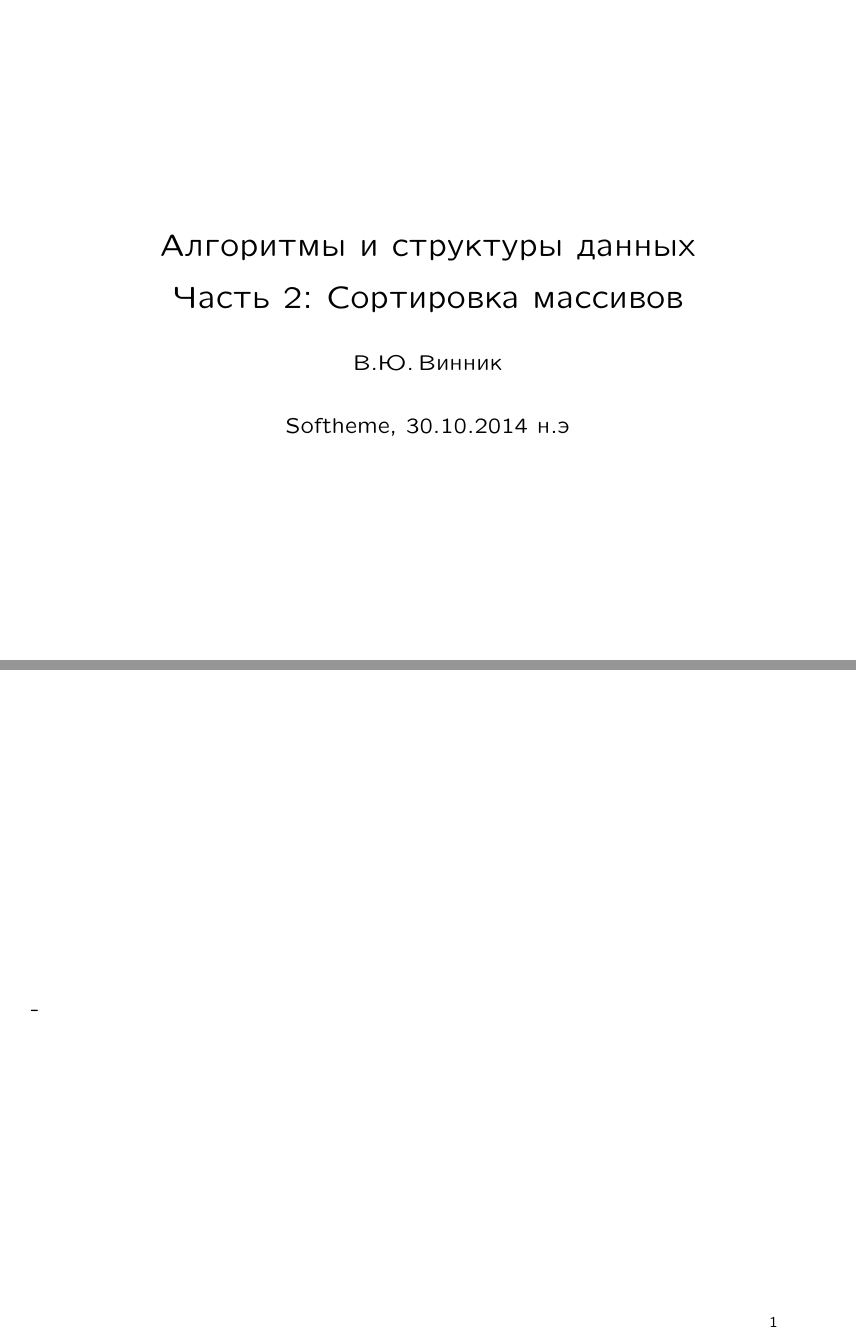
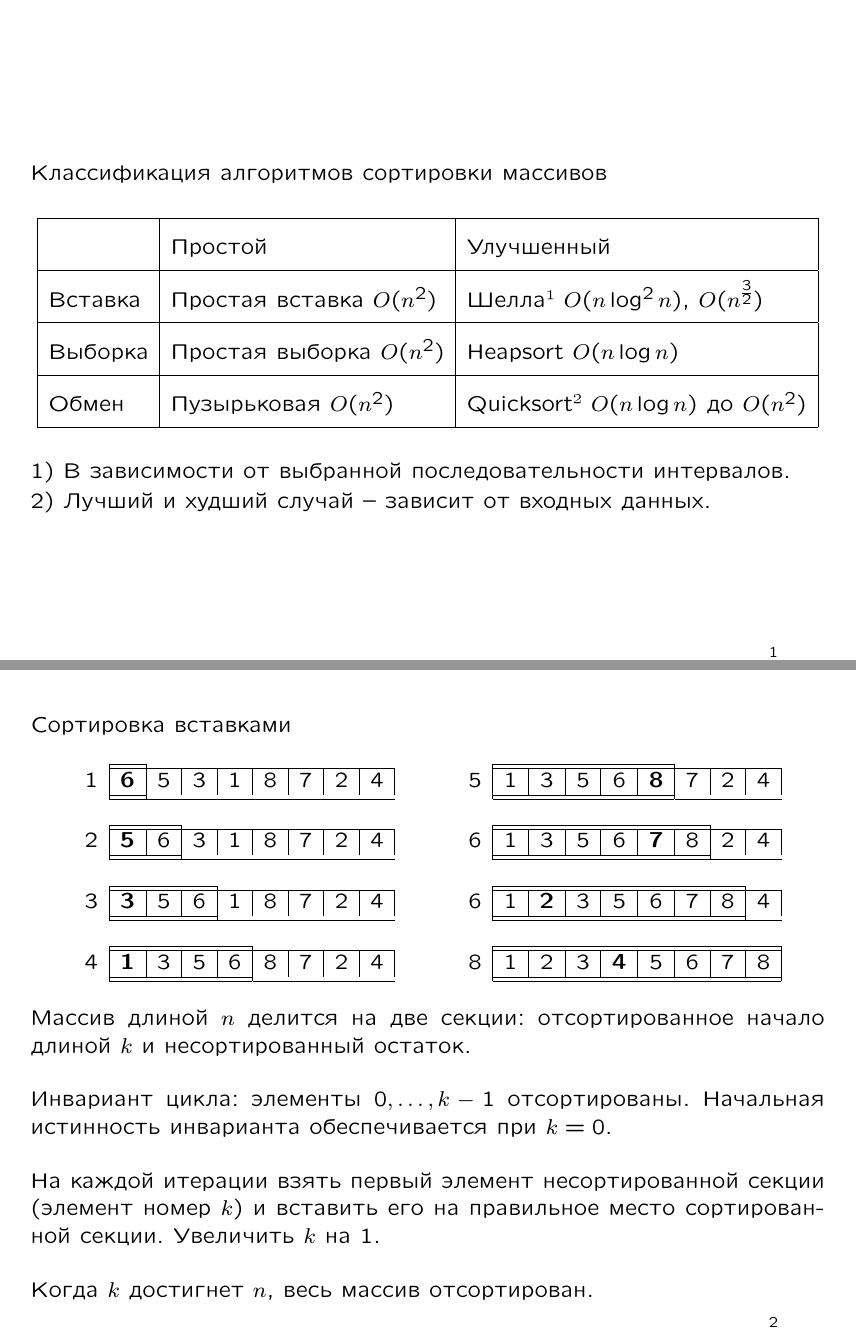
Before and after one commit to vadimvinnik/vv-lectures-algorithms, LaTeX slides (lec02.tex): pages 1 and 2 of 2 before the commit and pages 2 and 3 of 3 after it, joined at a grey line. Compiled offline with pdfLaTeX.

Commit message:
More slides

```diff
--- a/lec02.tex
+++ b/lec02.tex
@@ -10,6 +10,8 @@
 
 \documentclass[landscape]{slides}
 \input{global.tex}
+\usepackage{textcomp}
+\usepackage{hhline}
 
 \begin{document}
 
@@ -23,7 +25,84 @@
 \maketitle
 
 \begin{slide}
--
+  Классификация алгоритмов сортировки массивов
+  \begin{center}
+    \renewcommand{\arraystretch}{2}
+    \begin{tabular}{|l|l|l|}
+      \hline
+      {}&
+      Простой&
+      Улучшенный
+      \\
+      \hline
+      Вставка&
+      Простая вставка $O(n^2)$&
+      Шелла\textonesuperior{} $O(n\log^2n)$, $O(n^\frac{3}{2})$
+      \\
+      \hline
+      Выборка&
+      Простая выборка $O(n^2)$&
+      Heapsort $O(n\log n)$
+      \\
+      \hline
+      Обмен&
+      Пузырьковая $O(n^2)$&
+      Quicksort\texttwosuperior{} $O(n\log n)$ до $O(n^2)$
+      \\
+      \hline
+    \end{tabular}
+  \end{center}
+  1) В зависимости от выбранной последовательности интервалов.\\
+  2) Лучший и худший случай~-- зависит от входных данных.
 \end{slide}
 
+\begin{slide}
+  Сортировка вставками
+  \begin{center}
+    \renewcommand{\b}[1]{\textbf{#1}}
+    \begin{tabular}{l|c|c|c|c|c|c|c|c|}
+      \hhline{~|=|-------}
+      1&	\b{6}&	5&	3&	1&      8&      7&      2&      4\\
+      \hhline{~|=|-------}
+      \multicolumn{9}{r}{}\\
+      \hhline{~|==|------}
+      2&	\b{5}&	6&	3&	1&      8&      7&      2&      4\\
+      \hhline{~|==|------}
+      \multicolumn{9}{r}{}\\
+      \hhline{~|===|-----}
+      3&	\b{3}&	5&	6&	1&      8&      7&      2&      4\\
+      \hhline{~|===|-----}
+      \multicolumn{9}{r}{}\\
+      \hhline{~|====|----}
+      4&	\b{1}&  3&	5&	6&	8&      7&      2&      4\\
+      \hhline{~|====|----}
+    \end{tabular}
+    \qquad
+    \begin{tabular}{l|c|c|c|c|c|c|c|c|}
+      \hhline{~|=====|---}
+        5&	1&	3&	5&	6&	\b{8}&	7&	2&	4\\
+      \hhline{~|=====|---}
+      \multicolumn{9}{r}{}\\
+      \hhline{~|======|--}
+        6&	1&	3&	5&	6&	\b{7}&	8&	2&	4\\
+      \hhline{~|======|--}
+      \multicolumn{9}{r}{}\\
+      \hhline{~|=======|-}
+      6&	1&	\b{2}&	3&	5&	6&	7&	8&	4\\
+      \hhline{~|=======|-}
+      \multicolumn{9}{r}{}\\
+      \hhline{~|========|}
+      8&	1&	2&	3&	\b{4}&	5&	6&	7&	8\\
+      \hhline{~|========|}
+    \end{tabular}
+  \end{center}
+  Массив длиной~$n$ делится на две секции: отсортированное начало длиной~$k$ и несортированный остаток.
+
+  Инвариант цикла: элементы $0,\ldots,k-1$ отсортированы. Начальная истинность инварианта обеспечивается при~$k=0$.
+
+  На каждой итерации взять первый элемент несортированной секции (элемент номер~$k$) и вставить его на правильное место
+  сортированной секции. Увеличить~$k$ на~1.
+
+  Когда~$k$ достигнет~$n$, весь массив отсортирован.
+\end{slide}
 \end{document}
```
